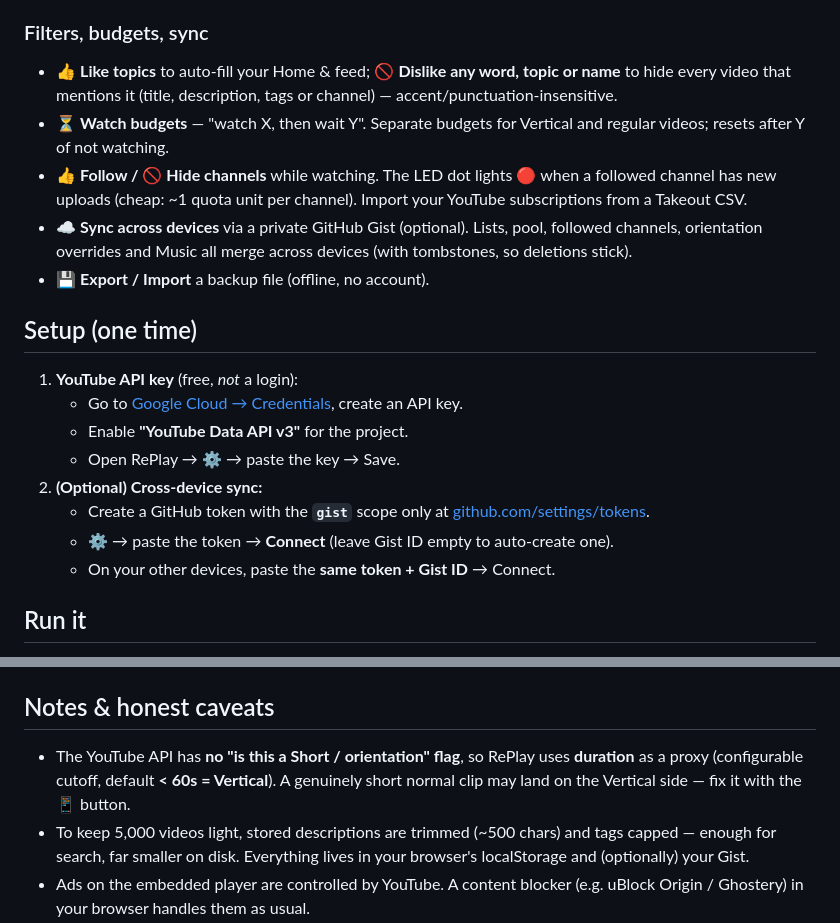
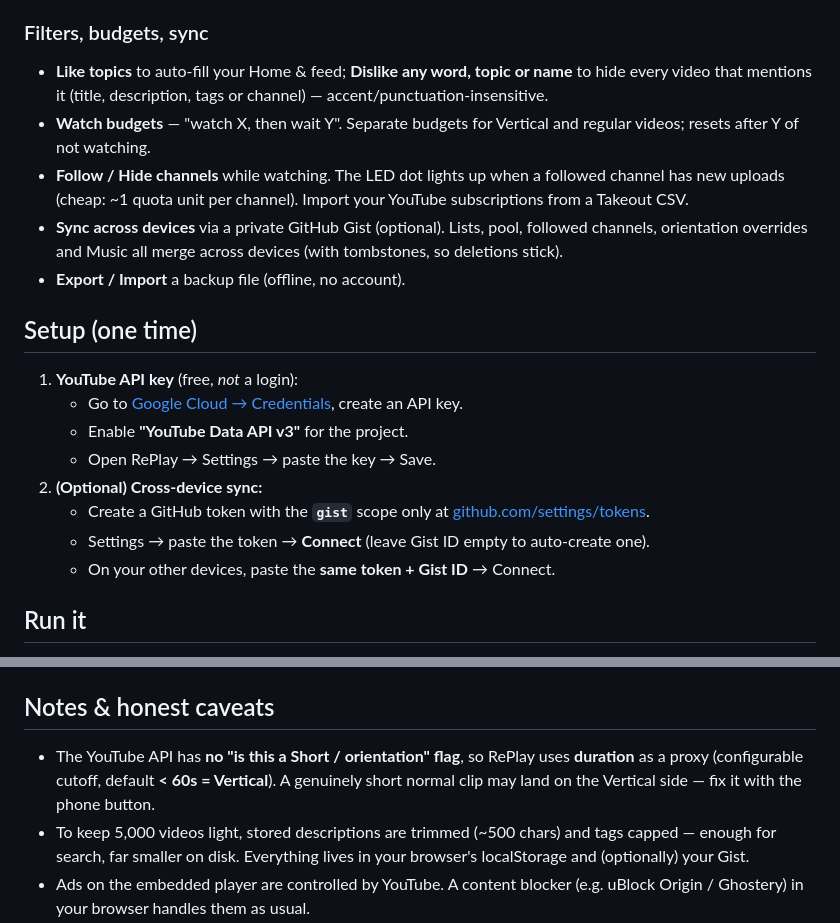
Before and after one commit to sebamuhr/RePlay, a Markdown page: README.md, 2 parts joined by grey strips. GitHub-like rendering.

```diff
--- a/README.md
+++ b/README.md
@@ -40,19 +40,19 @@ It's a single static page (a PWA) — open it in any browser, install it to your
 
 ### Filters, budgets, sync
-- 👍 **Like topics** to auto-fill your Home & feed; 🚫 **Dislike any word, topic or name** to hide every video that mentions it (title, description, tags or channel) — accent/punctuation-insensitive.
-- ⏳ **Watch budgets** — "watch X, then wait Y". Separate budgets for Vertical and regular videos; resets after Y of not watching.
-- 👍 **Follow / 🚫 Hide channels** while watching. The LED dot lights 🔴 when a followed channel has new uploads (cheap: ~1 quota unit per channel). Import your YouTube subscriptions from a Takeout CSV.
-- ☁️ **Sync across devices** via a private GitHub Gist (optional). Lists, pool, followed channels, orientation overrides and Music all merge across devices (with tombstones, so deletions stick).
-- 💾 **Export / Import** a backup file (offline, no account).
+- **Like topics** to auto-fill your Home & feed; **Dislike any word, topic or name** to hide every video that mentions it (title, description, tags or channel) — accent/punctuation-insensitive.
+- **Watch budgets** — "watch X, then wait Y". Separate budgets for Vertical and regular videos; resets after Y of not watching.
+- **Follow / Hide channels** while watching. The LED dot lights up when a followed channel has new uploads (cheap: ~1 quota unit per channel). Import your YouTube subscriptions from a Takeout CSV.
+- **Sync across devices** via a private GitHub Gist (optional). Lists, pool, followed channels, orientation overrides and Music all merge across devices (with tombstones, so deletions stick).
+- **Export / Import** a backup file (offline, no account).
 
 ## Setup (one time)
 1. **YouTube API key** (free, *not* a login):
    - Go to [Google Cloud → Credentials](https://console.cloud.google.com/apis/credentials), create an API key.
    - Enable **"YouTube Data API v3"** for the project.
-   - Open RePlay → ⚙ → paste the key → Save.
+   - Open RePlay → Settings → paste the key → Save.
 2. **(Optional) Cross-device sync:**
    - Create a GitHub token with the **`gist`** scope only at [github.com/settings/tokens](https://github.com/settings/tokens).
-   - ⚙ → paste the token → **Connect** (leave Gist ID empty to auto-create one).
+   - Settings → paste the token → **Connect** (leave Gist ID empty to auto-create one).
    - On your other devices, paste the **same token + Gist ID** → Connect.
 
 ## Run it
@@ -65,7 +65,7 @@ RePlay is a PWA, so an old service worker can keep serving cached files. The app
 - Hard-reload (`Ctrl+Shift+R`), **or** (installed app) fully close and reopen it.
 
 ## Notes & honest caveats
-- The YouTube API has **no "is this a Short / orientation" flag**, so RePlay uses **duration** as a proxy (configurable cutoff, default **< 60s = Vertical**). A genuinely short normal clip may land on the Vertical side — fix it with the 📱 button.
+- The YouTube API has **no "is this a Short / orientation" flag**, so RePlay uses **duration** as a proxy (configurable cutoff, default **< 60s = Vertical**). A genuinely short normal clip may land on the Vertical side — fix it with the phone button.
 - To keep 5,000 videos light, stored descriptions are trimmed (~500 chars) and tags capped — enough for search, far smaller on disk. Everything lives in your browser's localStorage and (optionally) your Gist.
 - Ads on the embedded player are controlled by YouTube. A content blocker (e.g. uBlock Origin / Ghostery) in your browser handles them as usual.
 - Free API quota is 10,000 units/day. Each search ≈ 101 units, so ~99 searches/day — plenty for personal use. Browsing the local pool, following channels and checking for new uploads are cheap or free.
```
Also changed, not shown: other parts of README.md (+19 -19 lines).
